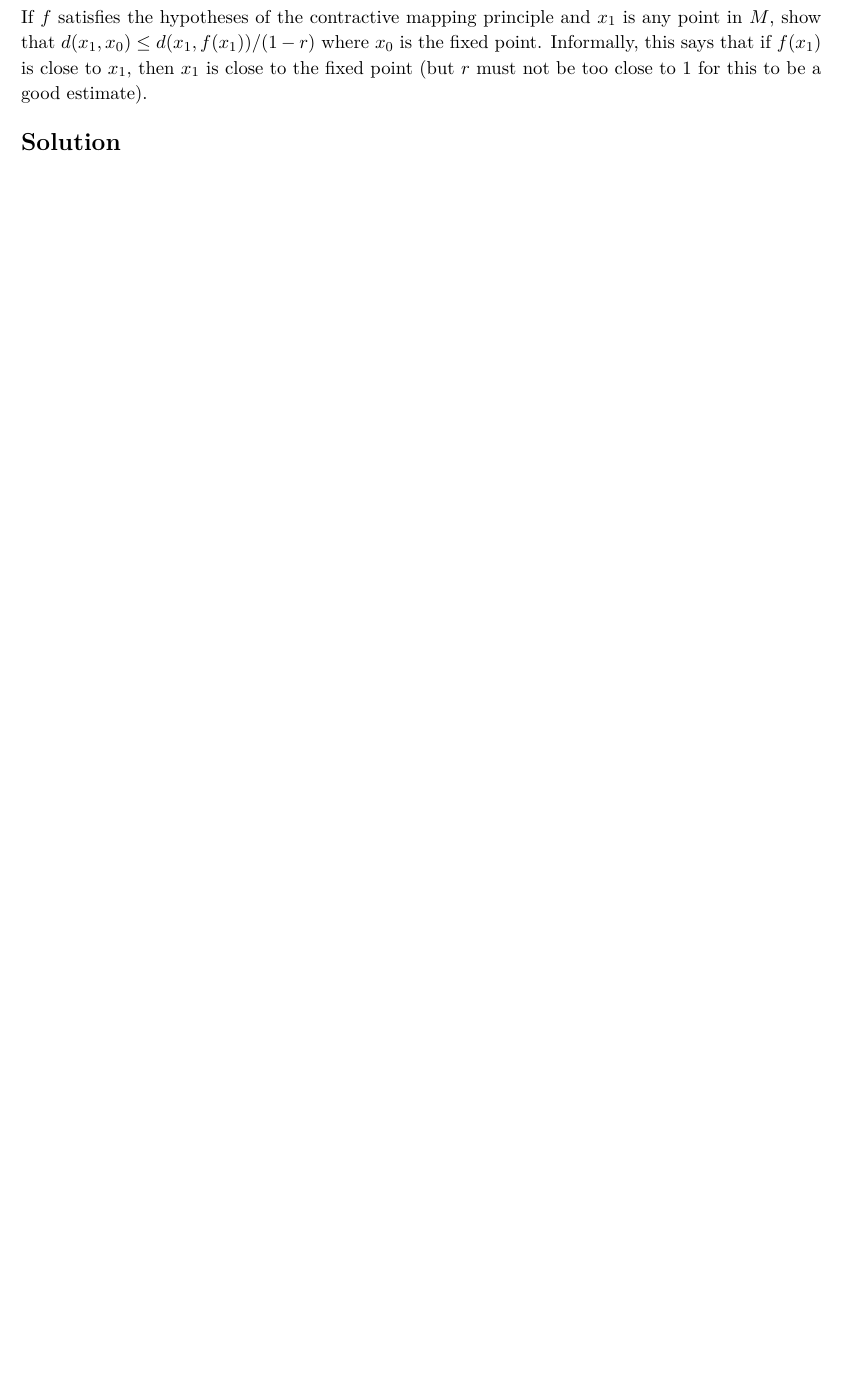
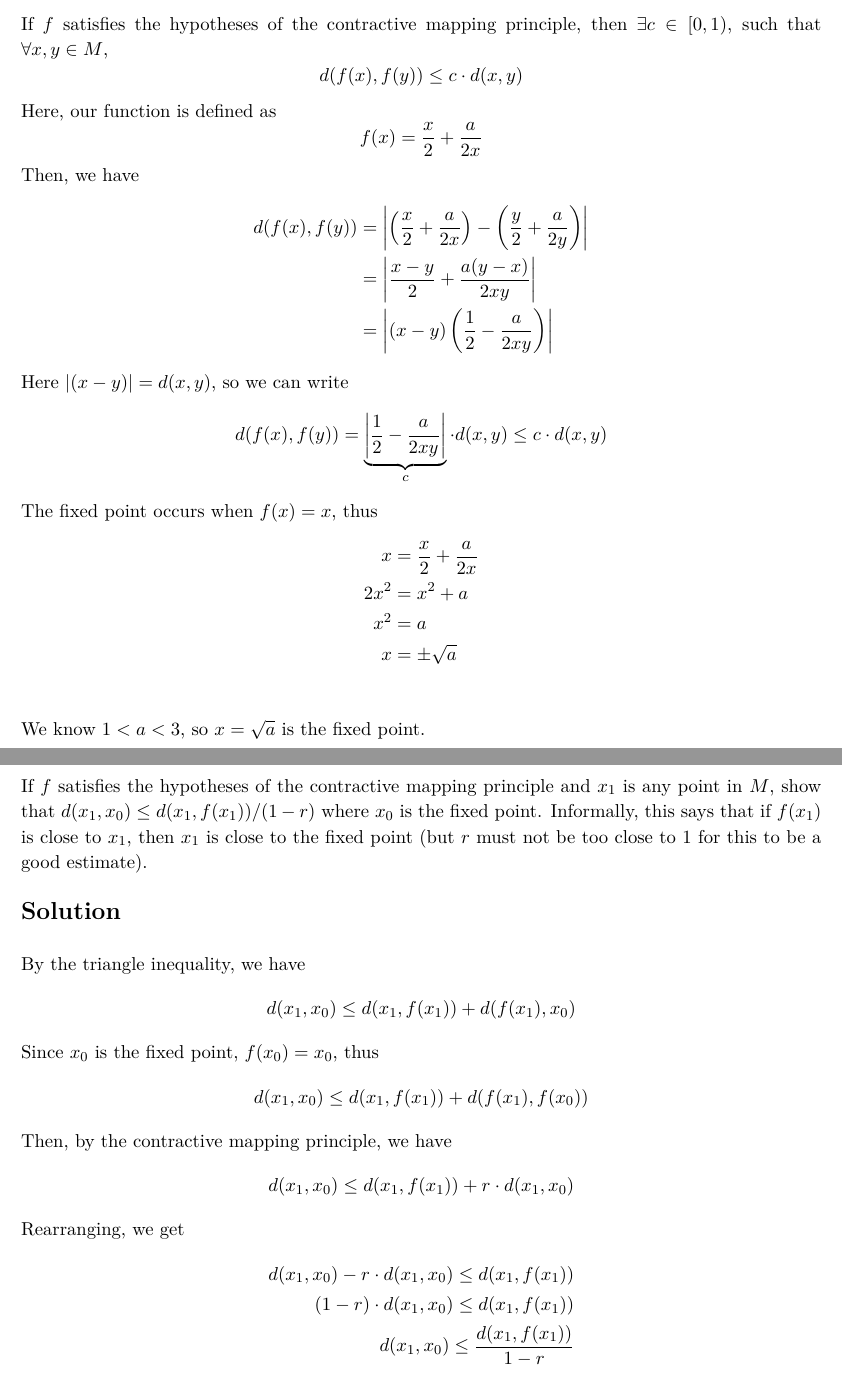
Before and after one commit to BrodyJordan/Courses, a LaTeX problem sheet (ECEN-601 - Mathematical Methods in Signal Processing/Assignments/Homework 3/ECEN-601 - Homework 3 - Brody Jordan.tex): part of page 6 of 6 before the commit and two parts of pages 5 and 6 of 6 after it, the two joined at a grey line, cut so that both start at the same text, the shorter picture padded with empty space. The pictures show the PDF file ECEN-601 - Mathematical Methods in Signal Processing/Assignments/Homework 3/ECEN-601 - Homework 3 - Brody Jordan.pdf that the author committed with the source.

Commit message:
601 HW 3 completed

```diff
--- a/ECEN-601 - Mathematical Methods in Signal Processing/Assignments/Homework 3/ECEN-601 - Homework 3 - Brody Jordan.tex
+++ b/ECEN-601 - Mathematical Methods in Signal Processing/Assignments/Homework 3/ECEN-601 - Homework 3 - Brody Jordan.tex
@@ -41,0 +75 @@
+        g(x) = \begin{cases}
@@ -50,6 +90,35 @@
     the fixed point? \\
 
     \solution
+
+    If $f$ satisfies the hypotheses of the contractive mapping principle, then $\exists c \in [0, 1)$, such that $\forall x, y \in M$,
+    \[
+        d(f(x), f(y)) \leq c \cdot d(x, y)
+    \]
+    Here, our function is defined as
+    \[
+        f(x) = \frac{x}{2} + \frac{a}{2x}
+    \]
+    Then, we have
+    \begin{align*}
+        d(f(x), f(y)) & = \left| \left( \frac{x}{2} + \frac{a}{2x} \right) - \left( \frac{y}{2} + \frac{a}{2y} \right) \right| \\
+                      & = \left| \frac{x - y}{2} + \frac{a(y - x)}{2xy} \right|                                                \\
+                      & = \left| (x - y) \left( \frac{1}{2} - \frac{a}{2xy} \right) \right|
+    \end{align*}
+    Here $|(x-y)| = d(x, y)$, so we can write
+    \[
+        d(f(x), f(y)) = \underbrace{\left| \frac{1}{2} - \frac{a}{2xy} \right|}_{c} \cdot d(x, y) \leq c \cdot d(x, y)
+    \]
+
+    The fixed point occurs when $f(x) = x$, thus
+    \begin{align*}
+        x    & = \frac{x}{2} + \frac{a}{2x} \\
+        2x^2 & = x^2 + a                    \\
+        x^2  & = a                          \\
+        x    & = \pm \sqrt{a}               \\
+    \end{align*}
+    We know $1 < a < 3$, so $x = \sqrt{a}$ is the fixed point. \\
+
 \end{homeworkProblem}
 
 \pagebreak
@@ -62,5 +131,24 @@
     1 for this to be a good estimate). \\
 
     \solution
+
+    By the triangle inequality, we have
+    \[
+        d(x_1, x_0) \leq d(x_1, f(x_1)) + d(f(x_1), x_0)
+    \]
+    Since $x_0$ is the fixed point, $f(x_0) = x_0$, thus
+    \[
+        d(x_1, x_0) \leq d(x_1, f(x_1)) + d(f(x_1), f(x_0))
+    \]
+    Then, by the contractive mapping principle, we have
+    \[
+        d(x_1, x_0) \leq d(x_1, f(x_1)) + r \cdot d(x_1, x_0)
+    \]
+    Rearranging, we get
+    \begin{align*}
+        d(x_1, x_0) - r \cdot d(x_1, x_0) \leq d(x_1, f(x_1)) \\
+        (1 - r) \cdot d(x_1, x_0) \leq d(x_1, f(x_1))         \\
+        d(x_1, x_0) \leq \frac{d(x_1, f(x_1))}{1 - r}
+    \end{align*}
 \end{homeworkProblem}
 \end{document}
```
Also changed, not shown: ECEN-601 - Mathematical Methods in Signal Processing/Assignments/Homework 3/ECEN-601 - Homework 3 - Brody Jordan.pdf, ECEN-601 - Mathematical Methods in Signal Processing/Assignments/Homework 3/ECEN-601 - Homework 3 - Brody Jordan.tex (39 more changed lines), 1 other file.
